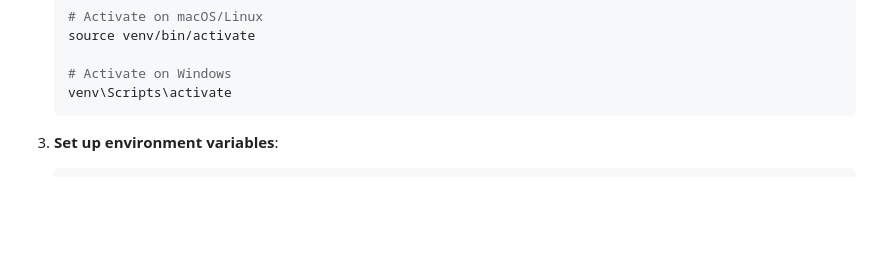
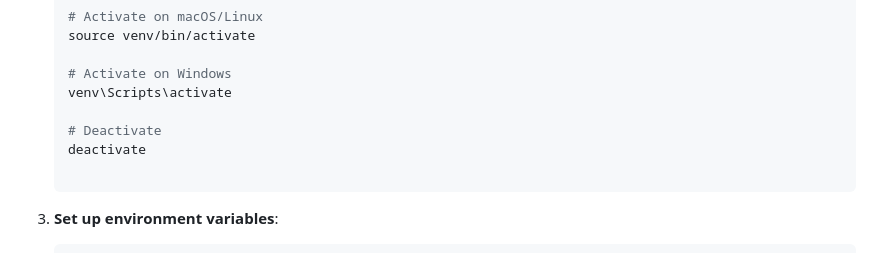
Before and after one commit to shajeebsh/olive_erp, a Markdown page: README.md, the part around the change. GitHub-like rendering; blank space fills up the shorter version.

Commit message:
Include deactivate command in README
Add instructions for deactivating the virtual environment.

````diff
--- a/README.md
+++ b/README.md
@@ -48,6 +48,10 @@ Olive_ERP is a comprehensive, modular Enterprise Resource Planning (ERP) system
 
    # Activate on Windows
    venv\Scripts\activate
+
+   # Deactivate
+   deactivate
+
    ```
 
 3. **Set up environment variables**:
````
